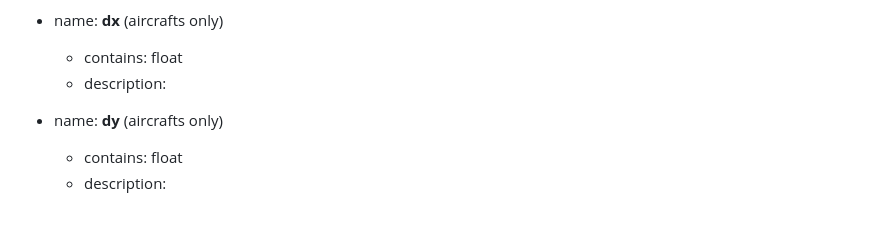
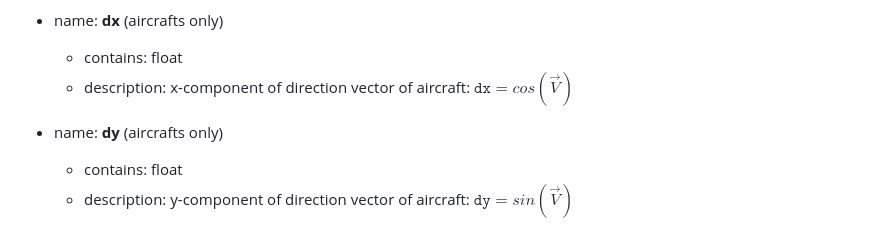
Before and after one commit to lucasvmx/WarThunder-localhost-documentation, a Markdown page: MapObjects/MapObjects.md, the part around the change. GitHub-like rendering.

Commit message:
add descriptions for dx and dy

```diff
--- a/MapObjects/MapObjects.md
+++ b/MapObjects/MapObjects.md
@@ -2255,8 +2255,8 @@
 
 - name: **dx** (aircrafts only)
    * contains: float
-   * description:
+   * description: x-component of direction vector of aircraft: $\texttt{dx} = cos(\vec V)$
 
 - name: **dy** (aircrafts only)
    * contains: float
-   * description:
+   * description: y-component of direction vector of aircraft: $\texttt{dy} = sin(\vec V)$
```
